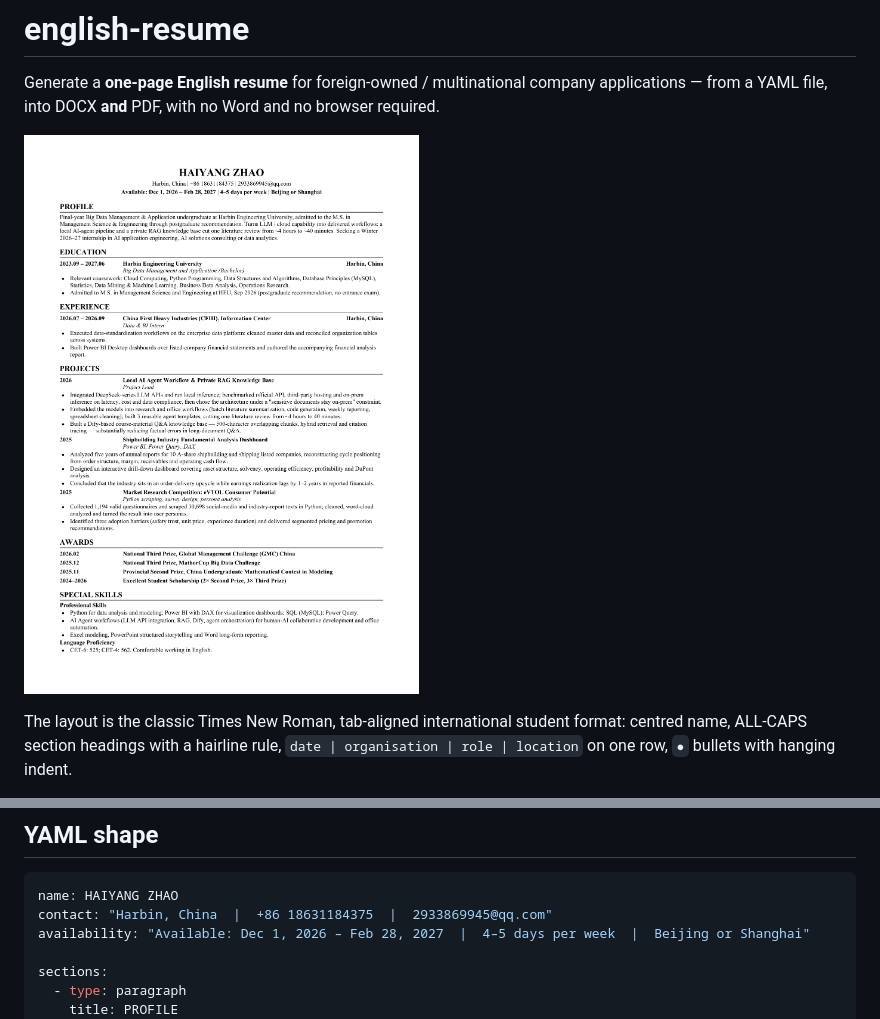
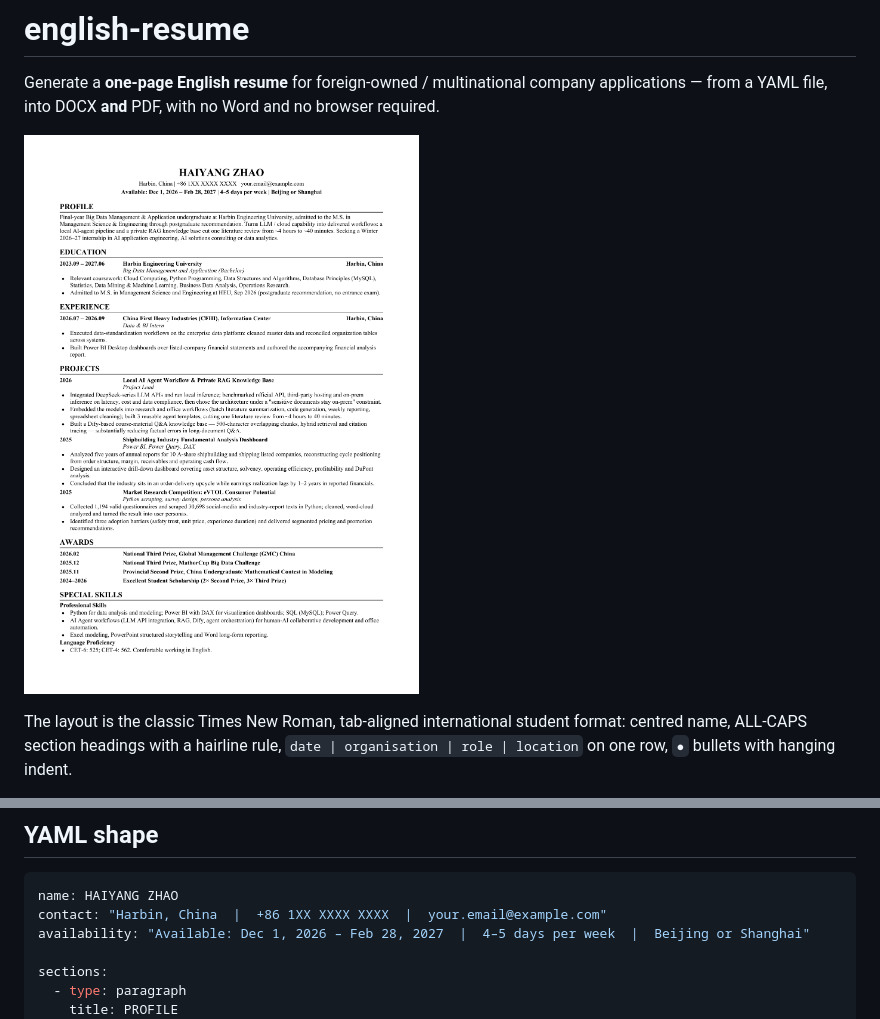
Before and after one commit to ZhaoHY521741/english-resume, a Markdown page: README.md, 2 parts joined by grey strips. Rendered like a GitHub page; pictures changed too: docs/preview.png.

Commit message:
chore: mask personal contact details in the published example
The example YAML, README snippet and the template DOCX carried a real phone
number and email address. Replace them with placeholders so the repository can
be published without exposing contact details; the privacy preview PNG is
regenerated from the masked source.

````diff
--- a/README.md
+++ b/README.md
@@ -48,7 +48,7 @@ apart.
 
 ```yaml
 name: HAIYANG ZHAO
-contact: "Harbin, China  |  +86 18631184375  |  2933869945@qq.com"
+contact: "Harbin, China  |  +86 1XX XXXX XXXX  |  your.email@example.com"
 availability: "Available: Dec 1, 2026 – Feb 28, 2027  |  4–5 days per week  |  Beijing or Shanghai"
 
 sections:
````
Also changed, not shown: 2 other files.
